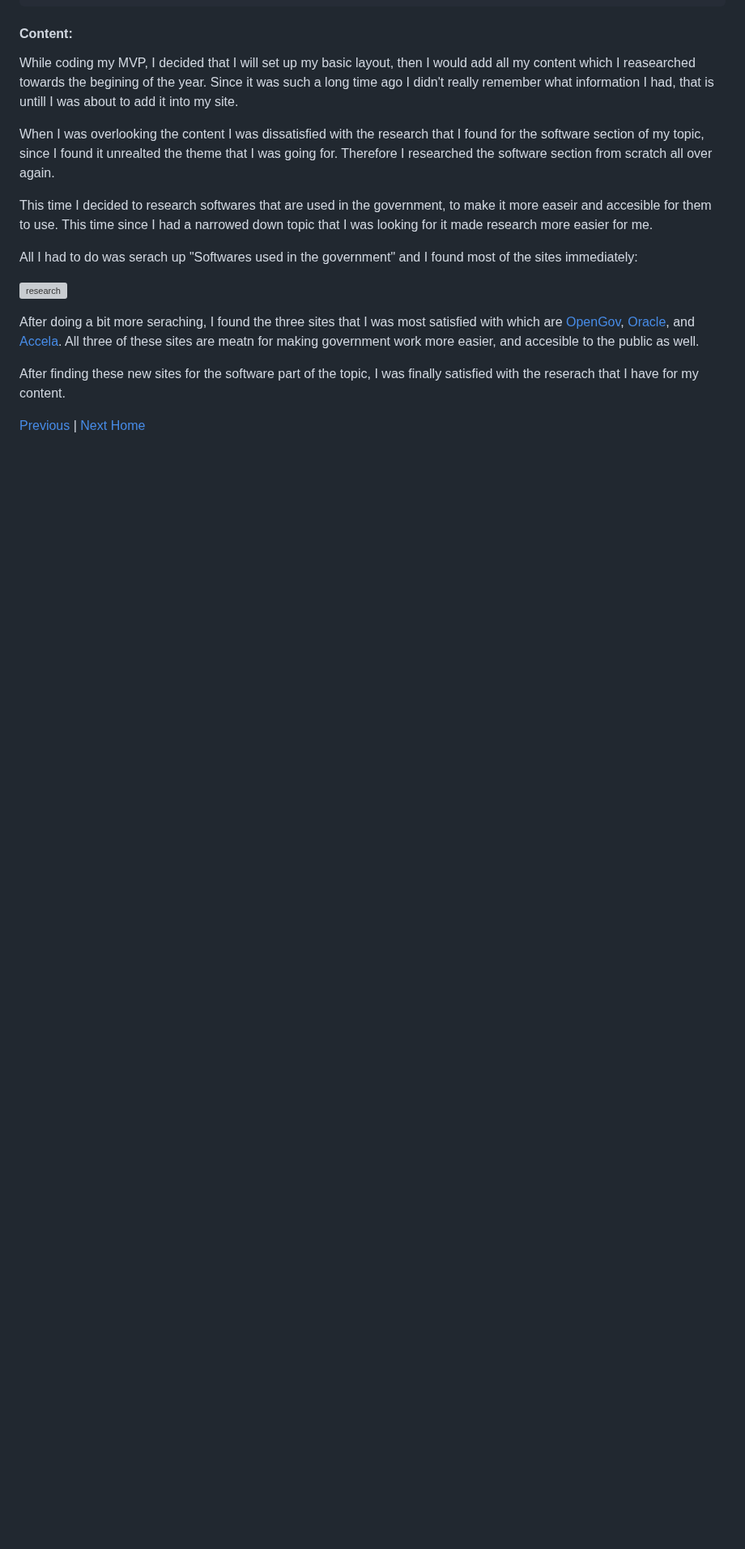
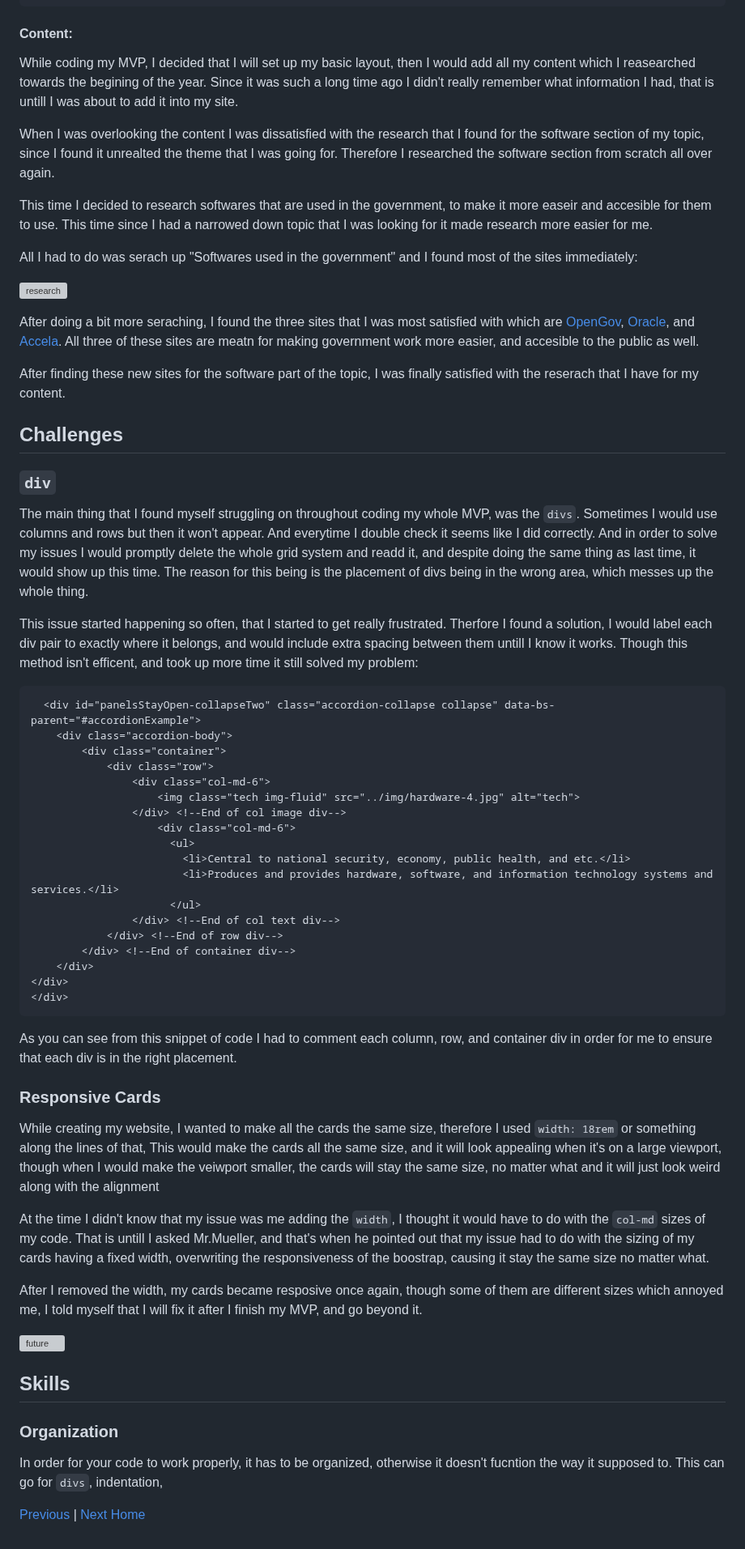
Before and after one commit to jehans8543/sep10-freedom-project, a Markdown page: blog/entry06.md, the part around the change. Shown at 81% size. GitHub-like rendering; blank space fills up the shorter version; grey boxes are pictures that could not be loaded.

````diff
--- a/blog/entry06.md
+++ b/blog/entry06.md
@@ -105,6 +105,48 @@ After doing a bit more seraching, I found the three sites that I was most satisf
 
 After finding these new sites for the software part of the topic, I was finally satisfied with the reserach that I have for my content.
 
+## Challenges
+### `div`
+The main thing that I found myself struggling on throughout coding my whole MVP, was the `divs`. Sometimes I would use columns and rows but then it won't appear. And everytime I double check it seems like I did correctly. And in order to solve my issues I would promptly delete the whole grid system and readd it, and despite doing the same thing as last time, it would show up this time. The reason for this being is the placement of divs being in the wrong area, which messes up the whole thing.
+
+This issue started happening so often, that I started to get really frustrated. Therfore I found a solution, I would label each div pair to exactly where it belongs, and would include extra spacing between them untill I know it works. Though this method isn't efficent, and took up more time it still solved my problem:
+
+``` HTML
+  <div id="panelsStayOpen-collapseTwo" class="accordion-collapse collapse" data-bs-parent="#accordionExample">
+    <div class="accordion-body">
+        <div class="container">
+            <div class="row">
+                <div class="col-md-6">
+                    <img class="tech img-fluid" src="../img/hardware-4.jpg" alt="tech">
+                </div> <!--End of col image div-->
+                    <div class="col-md-6">
+                      <ul>
+                        <li>Central to national security, economy, public health, and etc.</li>
+                        <li>Produces and provides hardware, software, and information technology systems and services.</li>
+                      </ul>
+                </div> <!--End of col text div-->
+            </div> <!--End of row div-->
+        </div> <!--End of container div-->
+    </div>
+</div>
+</div>
+```
+As you can see from this snippet of code I had to comment each column, row, and container div in order for me to ensure that each div is in the right placement.
+
+### Responsive Cards
+While creating my website, I wanted to make all the cards the same size, therefore I used `width: 18rem` or something along the lines of that, This would make the cards all the same size, and it will look appealing when it's on a large viewport, though when I would make the veiwport smaller, the cards will stay the same size, no matter what and it will just look weird along with the alignment
+
+At the time I didn't know that my issue was me adding the `width`, I thought it would have to do with the `col-md` sizes of my code. That is untill I asked Mr.Mueller, and that's when he pointed out that my issue had to do with the sizing of my cards having a fixed width, overwriting the responsiveness of the boostrap, causing it stay the same size no matter what.
+
+After I removed the width, my cards became resposive once again, though some of them are different sizes which annoyed me, I told myself that I will fix it after I finish my MVP, and go beyond it.
+
+![future](https://github.com/user-attachments/assets/e4a77e97-701e-4b1b-a436-6e81bace12f9)
+
+## Skills
+### Organization
+In order for your code to work properly, it has to be organized, otherwise it doesn't fucntion the way it supposed to. This can go for `divs`, indentation,
+
+
 
 
 [Previous](entry05.md) | [Next](entry07.md)
````
